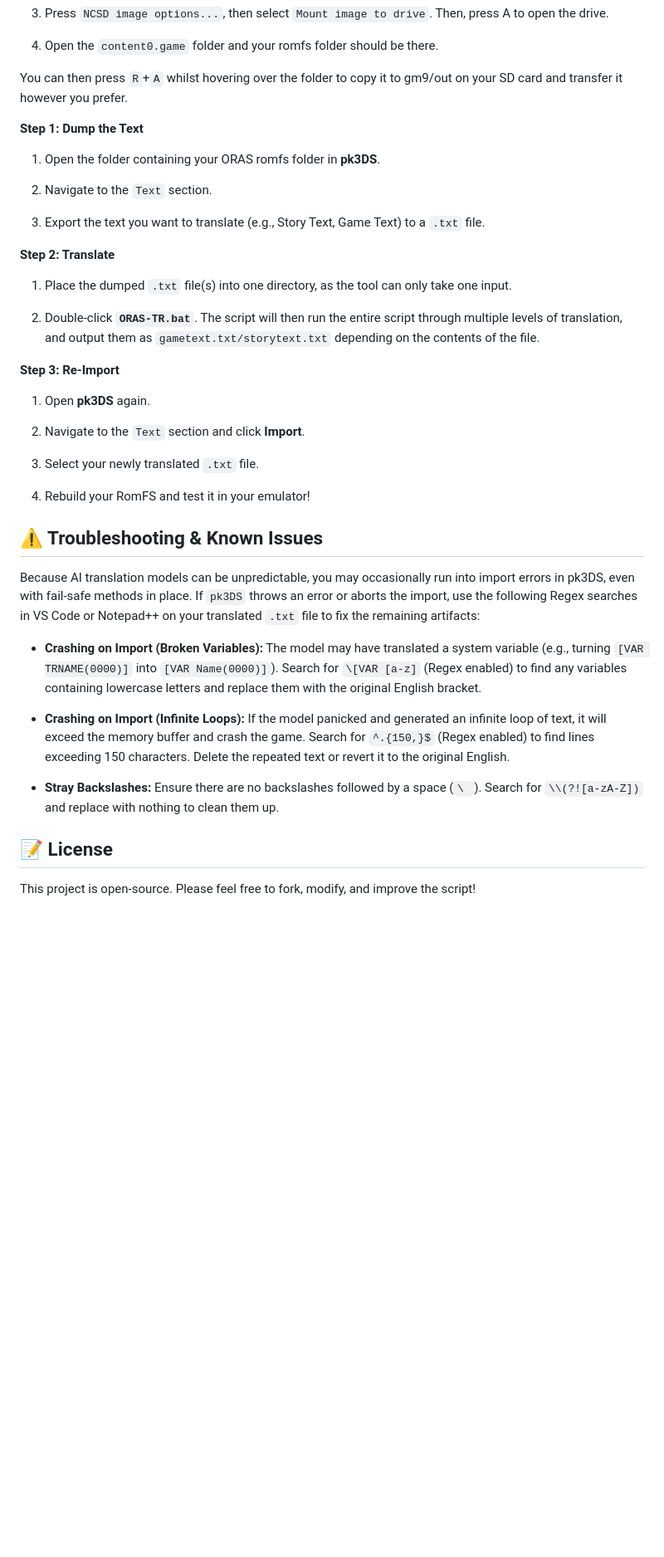
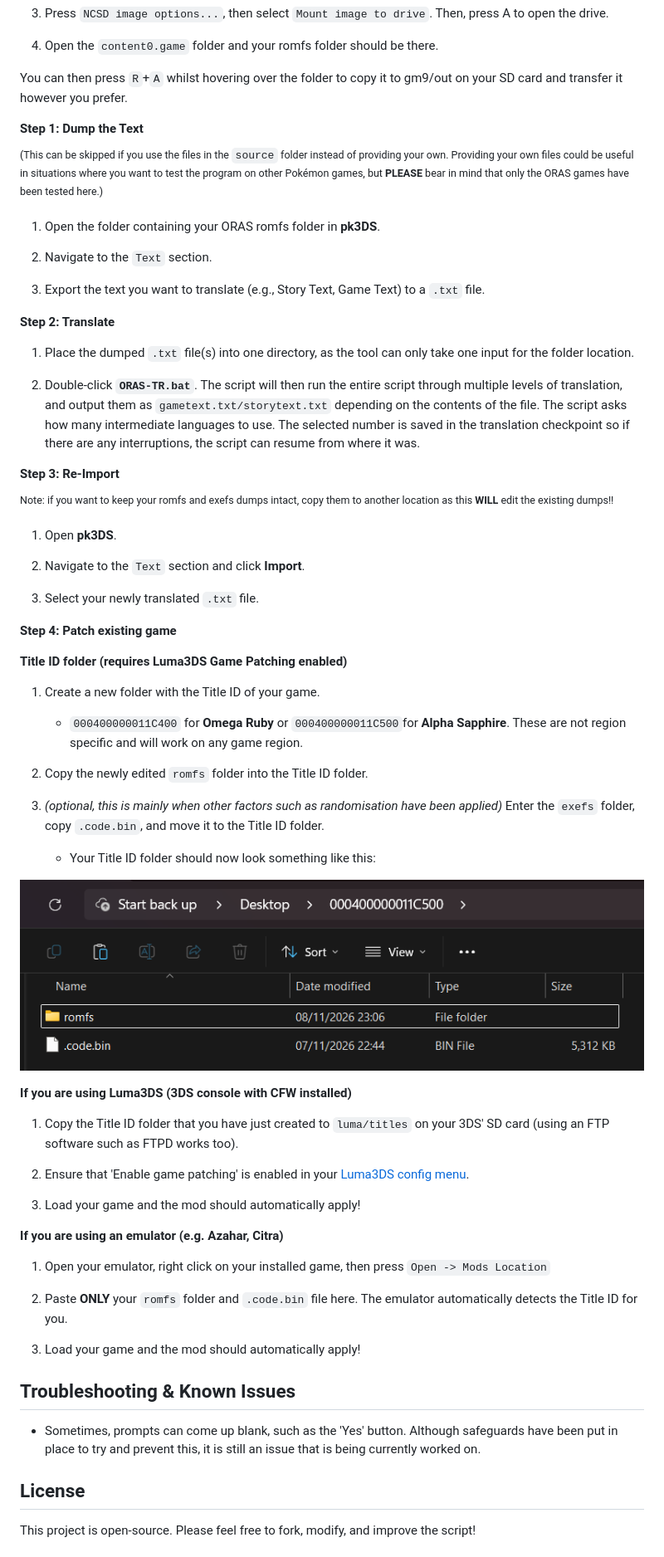
Before and after one commit to Eviolites/ORAS-TR, a Markdown page: readme.md, the part around one of its changes. Shown at 83% size. Rendered like a GitHub page; pictures changed too: imgs/modexample.png (added); blank space fills up the shorter version.

Commit message:
Updated README, easier to understand steps

```diff
--- a/readme.md
+++ b/readme.md
@@ -74,6 +66,8 @@ You can then press `R`+`A` whilst hovering over the folder to copy it to gm9/out
 
 **Step 1: Dump the Text**
 
+<sup>(This can be skipped if you use the files in the `source` folder instead of providing your own. Providing your own files could be useful in situations where you want to test the program on other Pokémon games, but **PLEASE** bear in mind that only the ORAS games have been tested here.)</sup>
+
 1. Open the folder containing your ORAS romfs folder in **pk3DS**.
 
 2. Navigate to the `Text` section.
@@ -82,31 +76,58 @@ You can then press `R`+`A` whilst hovering over the folder to copy it to gm9/out
 
 **Step 2: Translate**
 
-1. Place the dumped `.txt` file(s) into one directory, as the tool can only take one input.
+1. Place the dumped `.txt` file(s) into one directory, as the tool can only take one input for the folder location.
 
 2. Double-click **`ORAS-TR.bat`**. The script will then run the entire script through multiple levels of translation, and output them as `gametext.txt/storytext.txt` depending on the contents of the file.
+   The script asks how many intermediate languages to use. The selected number is saved in the translation checkpoint so if there are any interruptions, the script can resume from where it was.
 
 **Step 3: Re-Import**
 
-1. Open **pk3DS** again.
+<sup>Note: if you want to keep your romfs and exefs dumps intact, copy them to another location as this **WILL** edit the existing dumps!!<sup>
+
+1. Open **pk3DS**.
 
 2. Navigate to the `Text` section and click **Import**.
 
 3. Select your newly translated `.txt` file.
 
-4. Rebuild your RomFS and test it in your emulator!
+**Step 4: Patch existing game**
 
-## ⚠️ Troubleshooting & Known Issues
+__Title ID folder (requires Luma3DS Game Patching enabled)__
 
-Because AI translation models can be unpredictable, you may occasionally run into import errors in pk3DS, even with fail-safe methods in place. If `pk3DS` throws an error or aborts the import, use the following Regex searches in VS Code or Notepad++ on your translated `.txt` file to fix the remaining artifacts:
+1. Create a new folder with the Title ID of your game.
+   - `000400000011C400` for **Omega Ruby** or `000400000011C500`for **Alpha Sapphire**. These are not region specific and will work on any game region.
 
-* **Crashing on Import (Broken Variables):** The model may have translated a system variable (e.g., turning `[VAR TRNAME(0000)]` into `[VAR Name(0000)]`). Search for `\[VAR [a-z]` (Regex enabled) to find any variables containing lowercase letters and replace them with the original English bracket.
+2. Copy the newly edited `romfs` folder into the Title ID folder.
 
-* **Crashing on Import (Infinite Loops):** If the model panicked and generated an infinite loop of text, it will exceed the memory buffer and crash the game. Search for `^.{150,}$` (Regex enabled) to find lines exceeding 150 characters. Delete the repeated text or revert it to the original English.
+3. *(optional, this is mainly when other factors such as randomisation have been applied)* Enter the `exefs` folder, copy `.code.bin`, and move it to the Title ID folder.
+   - Your Title ID folder should now look something like this:
 
-* **Stray Backslashes:** Ensure there are no backslashes followed by a space (`\ `). Search for `\\(?![a-zA-Z])` and replace with nothing to clean them up.
+![An example of the Title ID folder layout](/imgs/modexample.png)
 
-## 📝 License
+__If you are using Luma3DS (3DS console with CFW installed)__
+
+1. Copy the Title ID folder that you have just created to `luma/titles` on your 3DS' SD card (using an FTP software such as FTPD works too).
+
+2. Ensure that 'Enable game patching' is enabled in your [Luma3DS config menu](https://3ds.hacks.guide/checking-for-cfw.html).
+
+3. Load your game and the mod should automatically apply!
+
+
+__If you are using an emulator (e.g. Azahar, Citra)__
+
+1. Open your emulator, right click on your installed game, then press `Open -> Mods Location`
+
+2. Paste **ONLY** your `romfs` folder and `.code.bin` file here. The emulator automatically detects the Title ID for you.
+
+3. Load your game and the mod should automatically apply!
+
+
+## Troubleshooting & Known Issues
+
+* Sometimes, prompts can come up blank, such as the 'Yes' button. Although safeguards have been put in place to try and prevent this, it is still an issue that is being currently worked on.
+
+## License
 
 This project is open-source. Please feel free to fork, modify, and improve the script!
 
```
Also changed, not shown: other parts of readme.md (+13 -21 lines).
